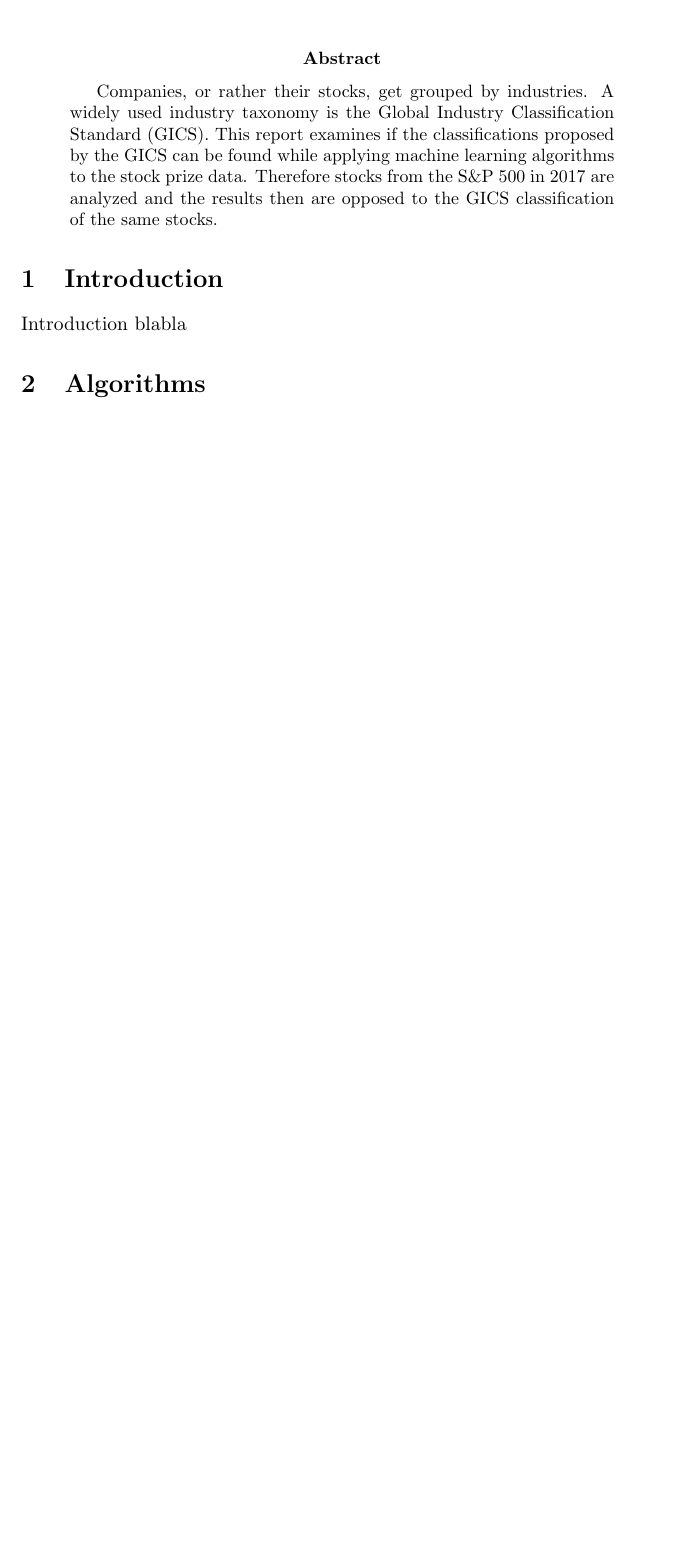
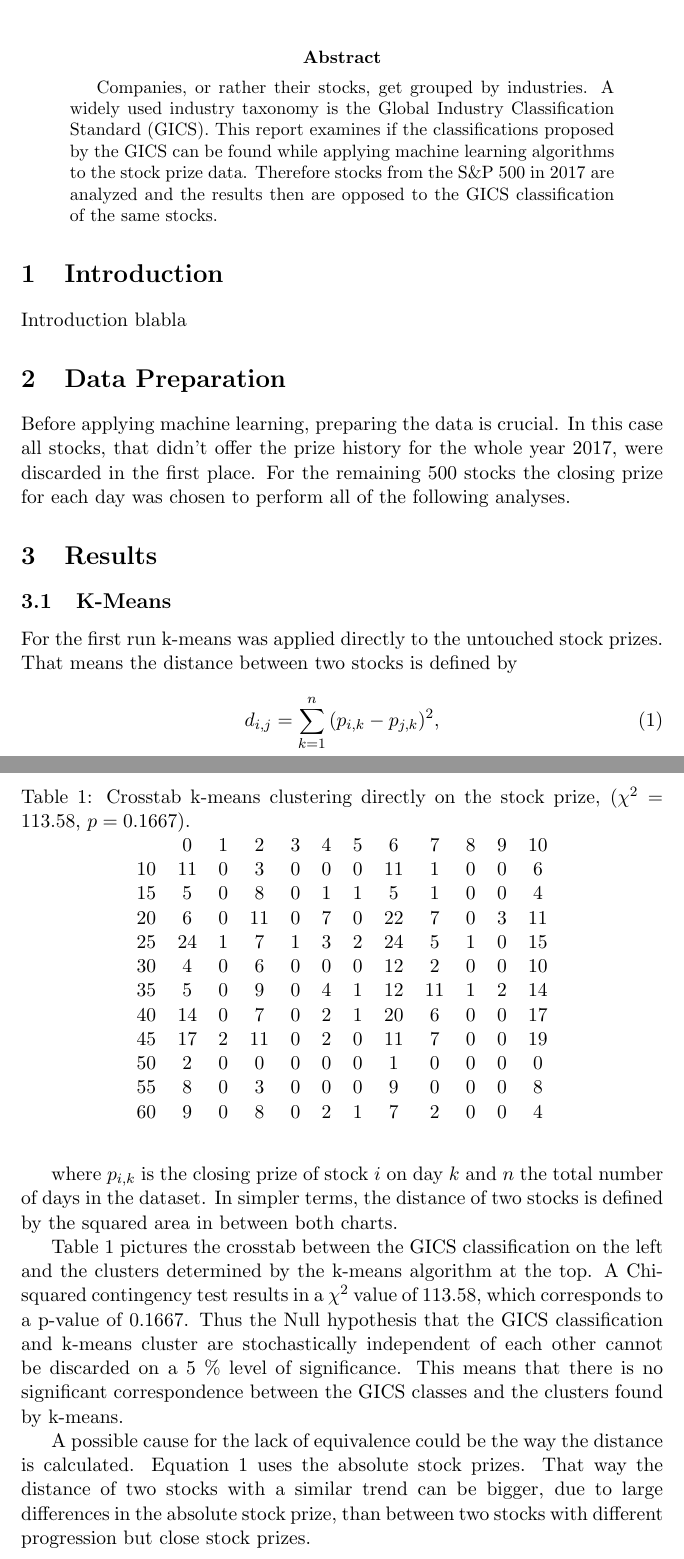
Before and after one commit to Donaldidus/Stockanalysis, a LaTeX paper (latex/main.tex, which reads latex/chapter/cluster-algorithms.tex, latex/chapter/k-means.tex, latex/chapter/preparing-data.tex): part of the page before the commit and two parts of pages 1 and 2 of 2 after it, the two joined at a grey line, cut so that both start at the same text, the shorter picture padded with empty space. Compiled offline with pdfLaTeX.

Commit message:
begun writing section k-means

```diff
--- a/latex/chapter/cluster-algorithms.tex
+++ b/latex/chapter/cluster-algorithms.tex
@@ -1,3 +1,5 @@
 % section cluster algorithms
 
-\section{Algorithms}
+\section{Results}\label{sec:results}
+
+\input{chapter/k-means.tex}
--- /dev/null
+++ b/latex/chapter/k-means.tex
@@ -0,0 +1,18 @@
+% subsection K-Means
+
+\subsection{K-Means}\label{sec:k-means}
+
+For the first run k-means was applied directly to the untouched stock prizes. That means the distance between two stocks is defined by
+
+\begin{equation}\label{eq:dist-direct}
+d_{i,j} = \sum^{n}_{k = 1} {(p_{i,k} - p_{j,k})^2},
+\end{equation}
+
+where $p_{i,k}$ is the closing prize of stock $i$ on day $k$ and $n$ the total number of days in the dataset. In simpler terms, the distance of two stocks is defined by the squared area in between both charts.
+
+% k-means, euclidean direct on stock prize
+\input{tables/k-means/euc-direct.tex}
+
+Table~\ref{tbl:k-means-euc-direct} pictures the crosstab between the GICS classification on the left and the clusters determined by the k-means algorithm at the top. A Chi-squared contingency test results in a $\chi^2$ value of $113.58$, which corresponds to a p-value of $0.1667$. Thus the Null hypothesis that the GICS classification and k-means cluster are stochastically independent of each other cannot be discarded on a 5~\% level of significance. This means that there is no significant correspondence between the GICS classes and the clusters found by k-means.
+
+A possible cause for the lack of equivalence could be the way the distance is calculated. Equation~\ref{eq:dist-direct} uses the absolute stock prizes. That way the distance of two stocks with a similar trend can be bigger, due to large differences in the absolute stock prize, than between two stocks with different progression but close stock prizes.
--- a/latex/chapter/preparing-data.tex
+++ b/latex/chapter/preparing-data.tex
@@ -0,0 +1,6 @@
+% section prepare data
+
+\section{Data Preparation}\label{sec:data-prep}
+
+% TODO: maybe list discarded stocks
+Before applying machine learning, preparing the data is crucial. In this case all stocks, that didn't offer the prize history for the whole year 2017, were discarded in the first place. For the remaining 500 stocks the closing prize for each day was chosen to perform all of the following analyses.
--- /dev/null
+++ b/latex/tables/k-means/euc-direct.tex
@@ -0,0 +1,20 @@
+
+\begin{table}
+	\centering
+	\caption{Crosstab k-means clustering directly on the stock prize, ($\chi^2 = 113.58$, $p = 0.1667$).}
+	\label{tbl:k-means-euc-direct}
+	\begin{tabular}{lccccccccccc}
+		  & 0  & 1 & 2  & 3 & 4 & 5 & 6  & 7  & 8 & 9 & 10 \\
+		10 & 11 & 0 & 3  & 0 & 0 & 0 & 11 & 1  & 0 & 0 & 6  \\
+		15 & 5  & 0 & 8  & 0 & 1 & 1 & 5  & 1  & 0 & 0 & 4  \\
+		20 & 6  & 0 & 11 & 0 & 7 & 0 & 22 & 7  & 0 & 3 & 11 \\
+		25 & 24 & 1 & 7  & 1 & 3 & 2 & 24 & 5  & 1 & 0 & 15 \\
+		30 & 4  & 0 & 6  & 0 & 0 & 0 & 12 & 2  & 0 & 0 & 10 \\
+		35 & 5  & 0 & 9  & 0 & 4 & 1 & 12 & 11 & 1 & 2 & 14 \\
+		40 & 14 & 0 & 7  & 0 & 2 & 1 & 20 & 6  & 0 & 0 & 17 \\
+		45 & 17 & 2 & 11 & 0 & 2 & 0 & 11 & 7  & 0 & 0 & 19 \\
+		50 & 2  & 0 & 0  & 0 & 0 & 0 & 1  & 0  & 0 & 0 & 0  \\
+		55 & 8  & 0 & 3  & 0 & 0 & 0 & 9  & 0  & 0 & 0 & 8  \\
+		60 & 9  & 0 & 8  & 0 & 2 & 1 & 7  & 2  & 0 & 0 & 4
+	\end{tabular}
+\end{table}
```
Also changed, not shown: latex/chapter/introduction.tex (+4 -2 lines), latex/main.pdf, 3 other files.
